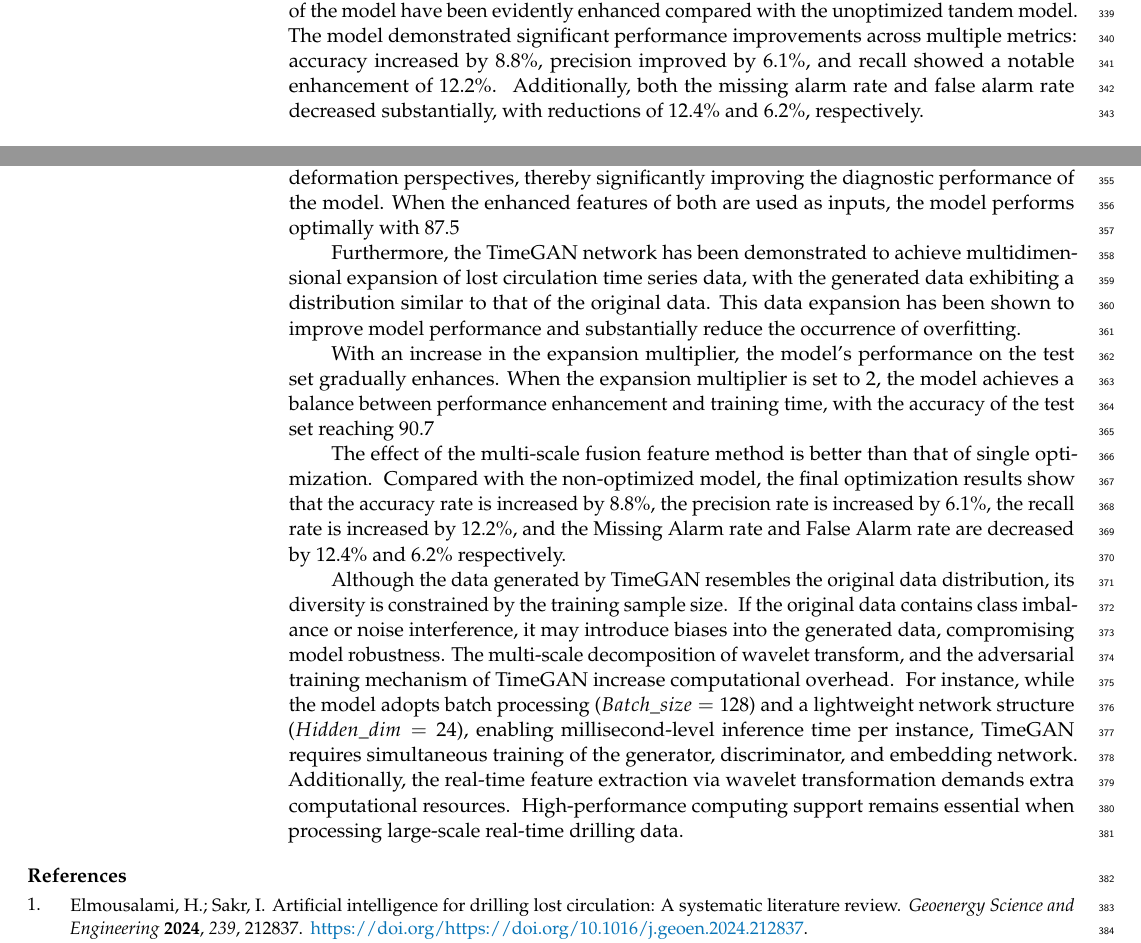
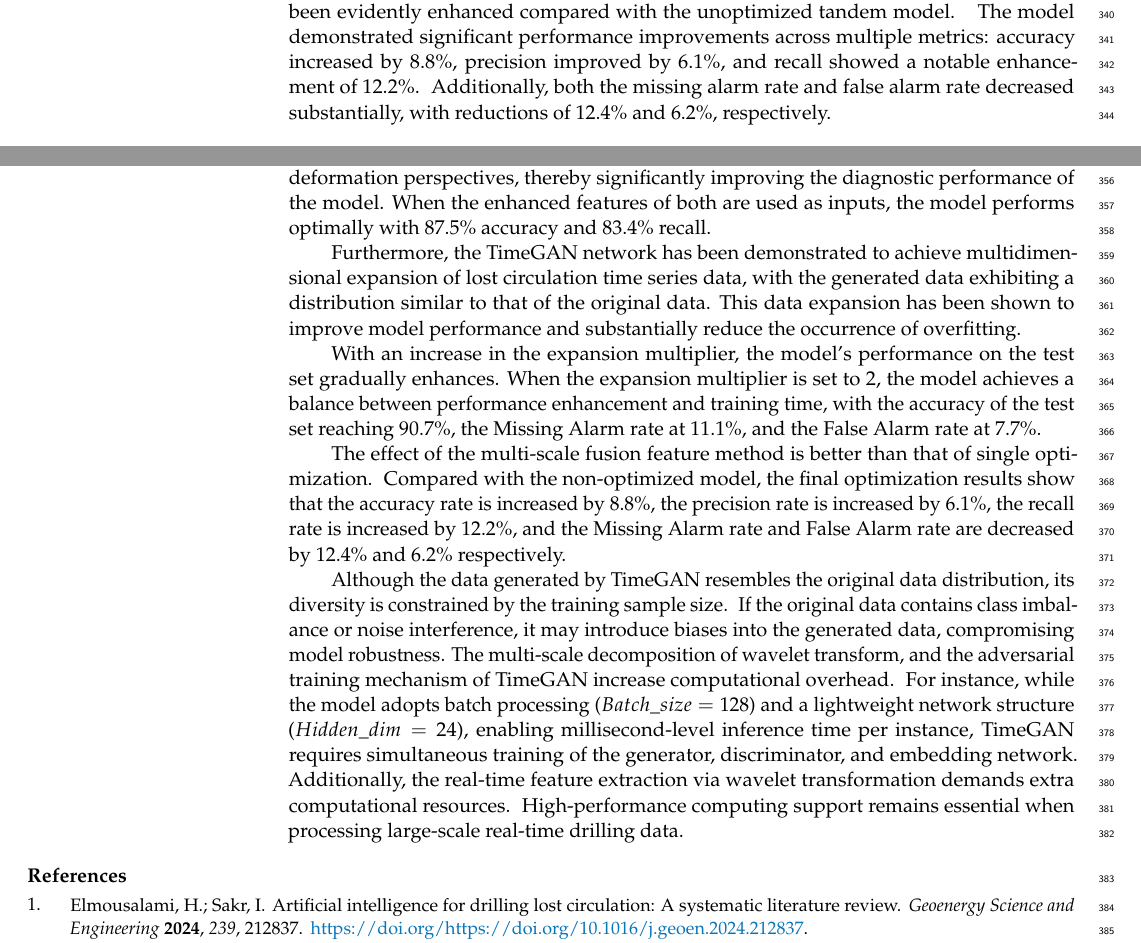
Before and after one commit to Sun-Junipero/--timeGan, a LaTeX paper (template.tex): two parts of pages 15 and 16 of 17, joined at a grey line, cut so that both start at the same text. Compiled offline with pdfLaTeX.

Commit message:
语法已经核对无误

```diff
--- a/template.tex
+++ b/template.tex
@@ -525,11 +527,11 @@ As illustrated in Figure \ref{fig:Comparison of the effect of different models},
 To assess the optimization effect, the lost circulation time-series feature enhancement method and time-series data expansion method, in conjunction with the multi-scale feature fusion method, which optimizes the model's stability and generalization ability, are employed.
 
 
-The fusion of feature wavelet transform and genetic programming has been shown to extract effective enhancement features from both deep feature mapping and feature deformation perspectives, thereby significantly improving the diagnostic performance of the model. When the enhanced features of both are used as inputs, the model performs optimally with 87.5% accuracy and 83.4% recall.
+The fusion of feature wavelet transform and genetic programming has been shown to extract effective enhancement features from both deep feature mapping and feature deformation perspectives, thereby significantly improving the diagnostic performance of the model. When the enhanced features of both are used as inputs, the model performs optimally with 87.5\% accuracy and 83.4\% recall.
 
 Furthermore, the TimeGAN network has been demonstrated to achieve multidimensional expansion of lost circulation time series data, with the generated data exhibiting a distribution similar to that of the original data. This data expansion has been shown to improve model performance and substantially reduce the occurrence of overfitting.
 
-With an increase in the expansion multiplier, the model's performance on the test set gradually enhances. When the expansion multiplier is set to 2, the model achieves a balance between performance enhancement and training time, with the accuracy of the test set reaching 90.7%, the Missing Alarm rate at 11.1%, and the False Alarm rate at 7.7%.
+With an increase in the expansion multiplier, the model's performance on the test set gradually enhances. When the expansion multiplier is set to 2, the model achieves a balance between performance enhancement and training time, with the accuracy of the test set reaching 90.7\%, the Missing Alarm rate at 11.1\%, and the False Alarm rate at 7.7\%.
 
 The effect of the multi-scale fusion feature method is better than that of single optimization.  Compared with the non-optimized model, the final optimization results show that the accuracy rate is increased by 8.8\%, the precision rate is increased by 6.1\%, the recall rate is increased by 12.2\%, and the Missing Alarm rate and False Alarm rate are decreased by 12.4\% and 6.2\% respectively.
 
```
Also changed, not shown: template.tex (4 more changed lines), 3 other files.
